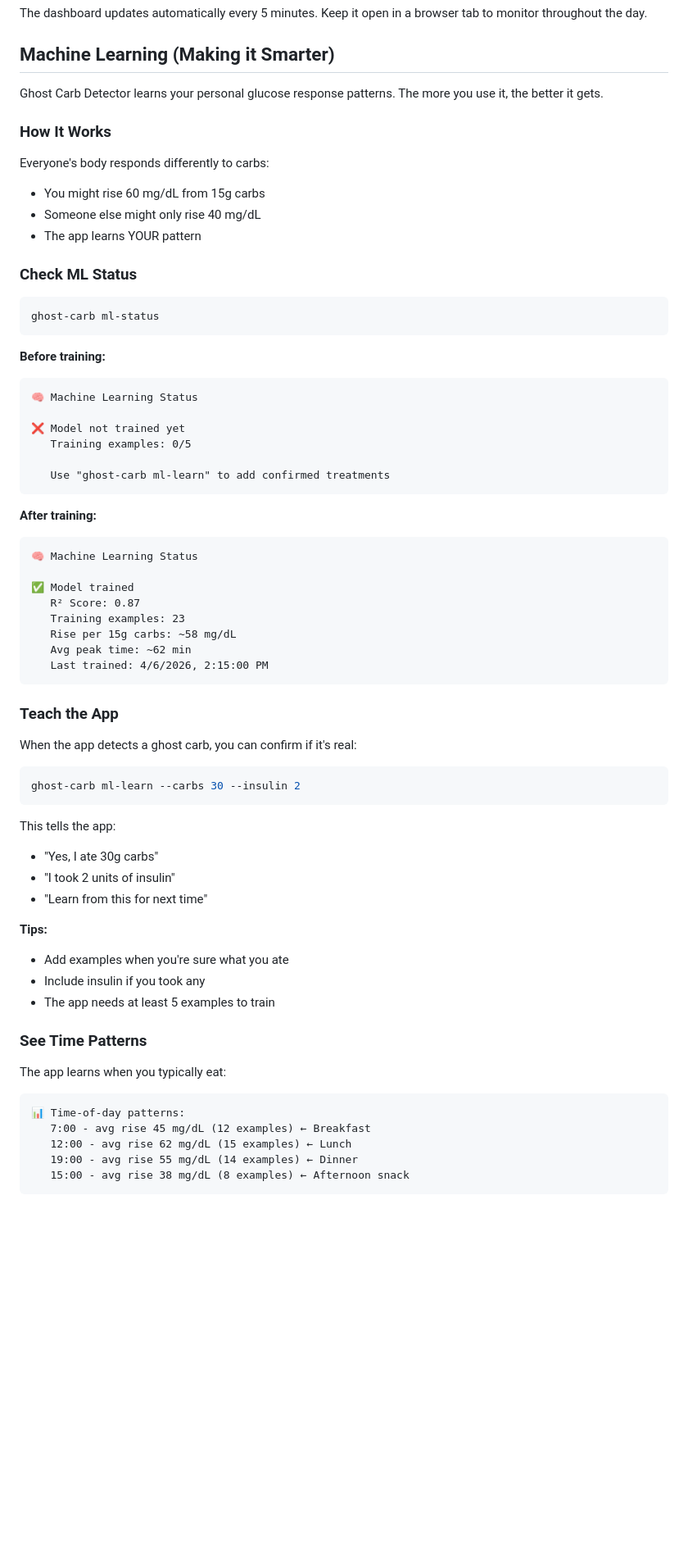
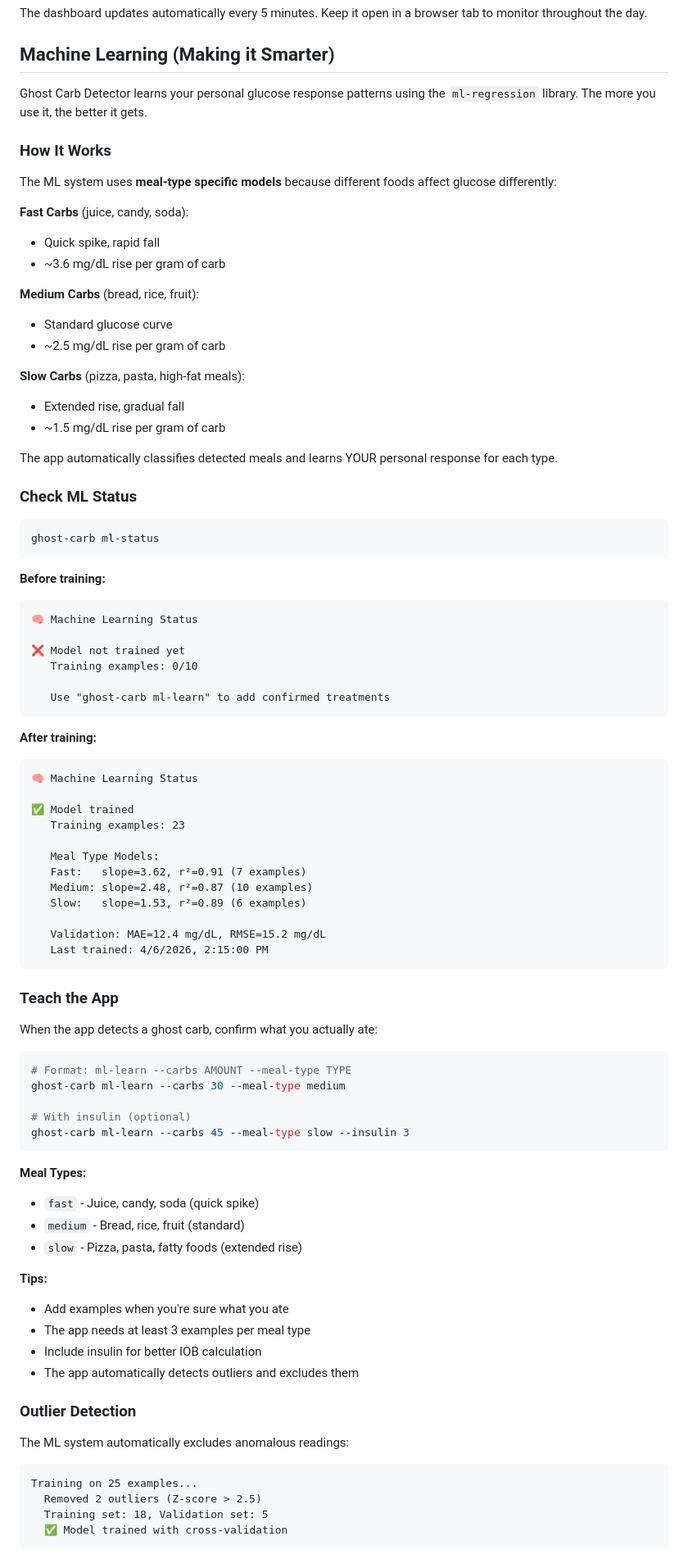
Before and after one commit to wisejester-sudo/ghost-carb-detector, a Markdown page: README.md, the part around one of its changes. Shown at 82% size. Drawn GitHub-style; blank space fills up the shorter version.

Commit message:
Update README with accurate ML documentation
- Document meal-type specific models (fast/medium/slow)
- Add realistic carb ratios for each meal type
- Update ml-learn command with --meal-type option
- Document outlier detection and confidence intervals
- Add validation metrics explanation
- Remove outdated 5-feature regression references

README now accurately reflects the working ml-regression
implementation with meal-type specific SimpleLinearRegression.

````diff
--- a/README.md
+++ b/README.md
@@ -322,14 +322,25 @@ The dashboard updates automatically every 5 minutes. Keep it open in a browser t
 
 ## Machine Learning (Making it Smarter)
 
-Ghost Carb Detector learns your personal glucose response patterns. The more you use it, the better it gets.
+Ghost Carb Detector learns your personal glucose response patterns using the `ml-regression` library. The more you use it, the better it gets.
 
 ### How It Works
 
-Everyone's body responds differently to carbs:
-- You might rise 60 mg/dL from 15g carbs
-- Someone else might only rise 40 mg/dL
-- The app learns YOUR pattern
+The ML system uses **meal-type specific models** because different foods affect glucose differently:
+
+**Fast Carbs** (juice, candy, soda):
+- Quick spike, rapid fall
+- ~3.6 mg/dL rise per gram of carb
+
+**Medium Carbs** (bread, rice, fruit):
+- Standard glucose curve
+- ~2.5 mg/dL rise per gram of carb
+
+**Slow Carbs** (pizza, pasta, high-fat meals):
+- Extended rise, gradual fall
+- ~1.5 mg/dL rise per gram of carb
+
+The app automatically classifies detected meals and learns YOUR personal response for each type.
 
 ### Check ML Status
 
@@ -342,7 +353,7 @@ ghost-carb ml-status
 🧠 Machine Learning Status
 
 ❌ Model not trained yet
-   Training examples: 0/5
+   Training examples: 0/10
 
    Use "ghost-carb ml-learn" to add confirmed treatments
 ```
@@ -352,39 +363,47 @@ ghost-carb ml-status
 🧠 Machine Learning Status
 
 ✅ Model trained
-   R² Score: 0.87
    Training examples: 23
-   Rise per 15g carbs: ~58 mg/dL
-   Avg peak time: ~62 min
+
+   Meal Type Models:
+   Fast:   slope=3.62, r²=0.91 (7 examples)
+   Medium: slope=2.48, r²=0.87 (10 examples)
+   Slow:   slope=1.53, r²=0.89 (6 examples)
+
+   Validation: MAE=12.4 mg/dL, RMSE=15.2 mg/dL
    Last trained: 4/6/2026, 2:15:00 PM
 ```
 
 ### Teach the App
 
-When the app detects a ghost carb, you can confirm if it's real:
+When the app detects a ghost carb, confirm what you actually ate:
 
 ```bash
-ghost-carb ml-learn --carbs 30 --insulin 2
+# Format: ml-learn --carbs AMOUNT --meal-type TYPE
+ghost-carb ml-learn --carbs 30 --meal-type medium
+
+# With insulin (optional)
+ghost-carb ml-learn --carbs 45 --meal-type slow --insulin 3
 ```
 
-This tells the app:
-- "Yes, I ate 30g carbs"
-- "I took 2 units of insulin"
-- "Learn from this for next time"
+**Meal Types:**
+- `fast` - Juice, candy, soda (quick spike)
+- `medium` - Bread, rice, fruit (standard)
+- `slow` - Pizza, pasta, fatty foods (extended rise)
 
 **Tips:**
 - Add examples when you're sure what you ate
-- Include insulin if you took any
-- The app needs at least 5 examples to train
+- The app needs at least 3 examples per meal type
+- Include insulin for better IOB calculation
+- The app automatically detects outliers and excludes them
 
-### See Time Patterns
+### Outlier Detection
 
-The app learns when you typically eat:
+The ML system automatically excludes anomalous readings:
 
 ```
-📊 Time-of-day patterns:
-   7:00 - avg rise 45 mg/dL (12 examples) ← Breakfast
-   12:00 - avg rise 62 mg/dL (15 examples) ← Lunch
-   19:00 - avg rise 55 mg/dL (14 examples) ← Dinner
-   15:00 - avg rise 38 mg/dL (8 examples) ← Afternoon snack
+Training on 25 examples...
+  Removed 2 outliers (Z-score > 2.5)
+  Training set: 18, Validation set: 5
+  ✅ Model trained with cross-validation
 ```
````
Also changed, not shown: other parts of README.md (+12 -0 lines).
